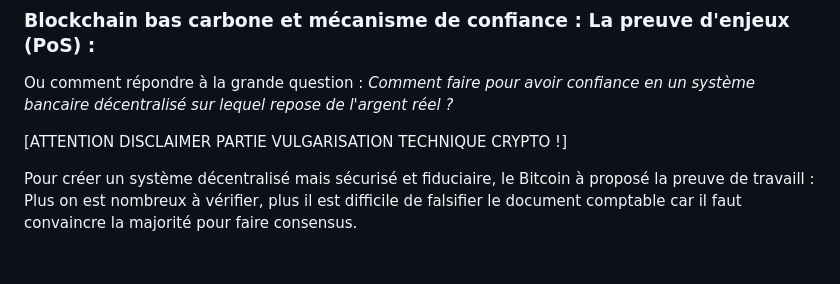
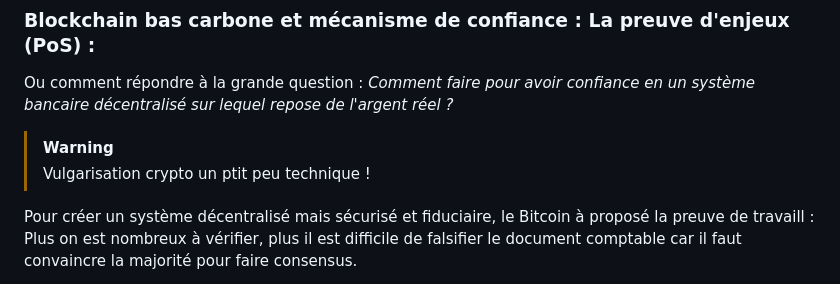
Before and after one commit to TiBillet/Fedow, a Markdown page: README.md, the part around the change. Rendered like a GitHub page; blank space fills up the shorter version.

Commit message:
Manifeste

```diff
--- a/README.md
+++ b/README.md
@@ -96,7 +96,9 @@ Une idée a été retenue. Elle à le mérite de résoudre les trois problémati
 Ou comment répondre à la grande question : *Comment faire pour avoir confiance en un système bancaire décentralisé sur lequel repose de l'argent réel ?*
 
 
-[ATTENTION DISCLAIMER PARTIE VULGARISATION TECHNIQUE CRYPTO !]
+> [!WARNING]
+> Vulgarisation crypto un ptit peu technique !
+
 
 Pour créer un système décentralisé mais sécurisé et fiduciaire, le Bitcoin à proposé la preuve de travaill : Plus on est nombreux à vérifier, plus il est difficile de falsifier le document comptable car il faut convaincre la majorité pour faire consensus.
 
```
